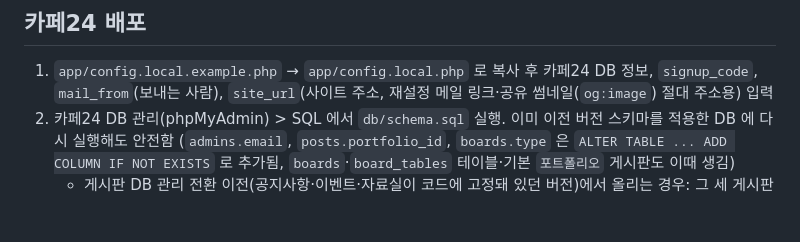
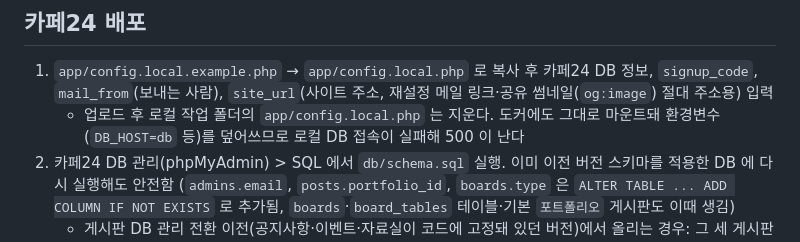
Before and after one commit to Lee-geon-gyu/Fuse.Lab_Brand_Web, a Markdown page: README.md, the part around the change. GitHub-like rendering; blank space fills up the shorter version.

Commit message:
docs: 배포 후 로컬 app/config.local.php 삭제 안내 (도커 500 원인)

```diff
--- a/README.md
+++ b/README.md
@@ -81,6 +81,7 @@ docker compose exec -T db mariadb -ufuselab -pfuselab fuselab < db/seed-portfoli
 ## 카페24 배포
 
 1. `app/config.local.example.php` → `app/config.local.php` 로 복사 후 카페24 DB 정보, `signup_code`, `mail_from`(보내는 사람), `site_url`(사이트 주소, 재설정 메일 링크·공유 썸네일(`og:image`) 절대 주소용) 입력
+   - 업로드 후 로컬 작업 폴더의 `app/config.local.php` 는 지운다. 도커에도 그대로 마운트돼 환경변수(`DB_HOST=db` 등)를 덮어쓰므로 로컬 DB 접속이 실패해 500 이 난다
 2. 카페24 DB 관리(phpMyAdmin) > SQL 에서 `db/schema.sql` 실행. 이미 이전 버전 스키마를 적용한 DB 에 다시 실행해도 안전함 (`admins.email`, `posts.portfolio_id`, `boards.type` 은 `ALTER TABLE ... ADD COLUMN IF NOT EXISTS` 로 추가됨, `boards`·`board_tables` 테이블·기본 `포트폴리오` 게시판도 이때 생김)
    - 게시판 DB 관리 전환 이전(공지사항·이벤트·자료실이 코드에 고정돼 있던 버전)에서 올리는 경우: 그 세 게시판 글은 목록 필터에 더 이상 나오지 않으므로 아래 [게시판 관리](#게시판-관리)의 1회성 정리를 한다
 3. 기본 계정 `admin` / `qwer1234` 로 `/admin/login.php` 로그인 후 비밀번호 변경 (이메일을 실제 주소로 바꿔야 비밀번호 찾기 메일을 받을 수 있음)
```
